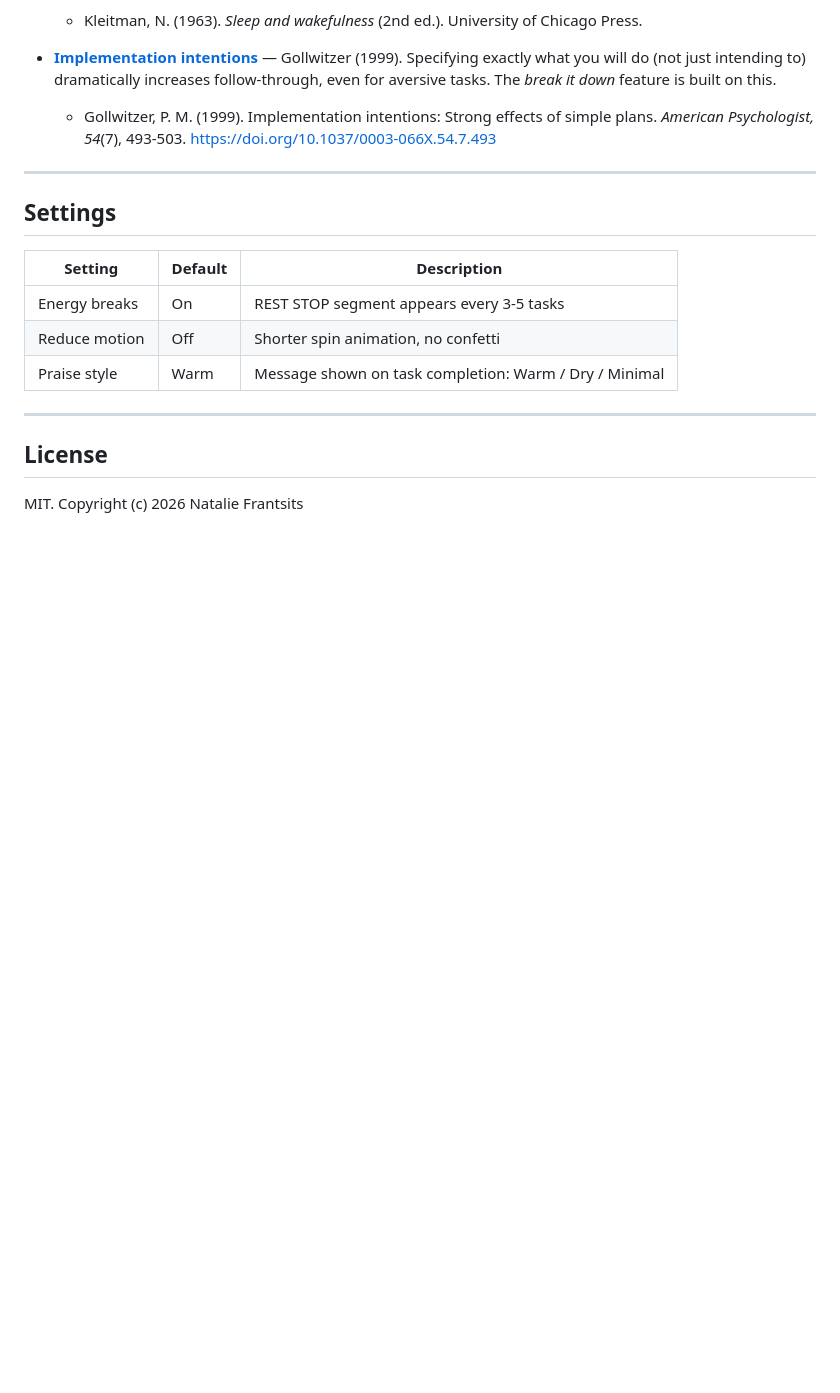
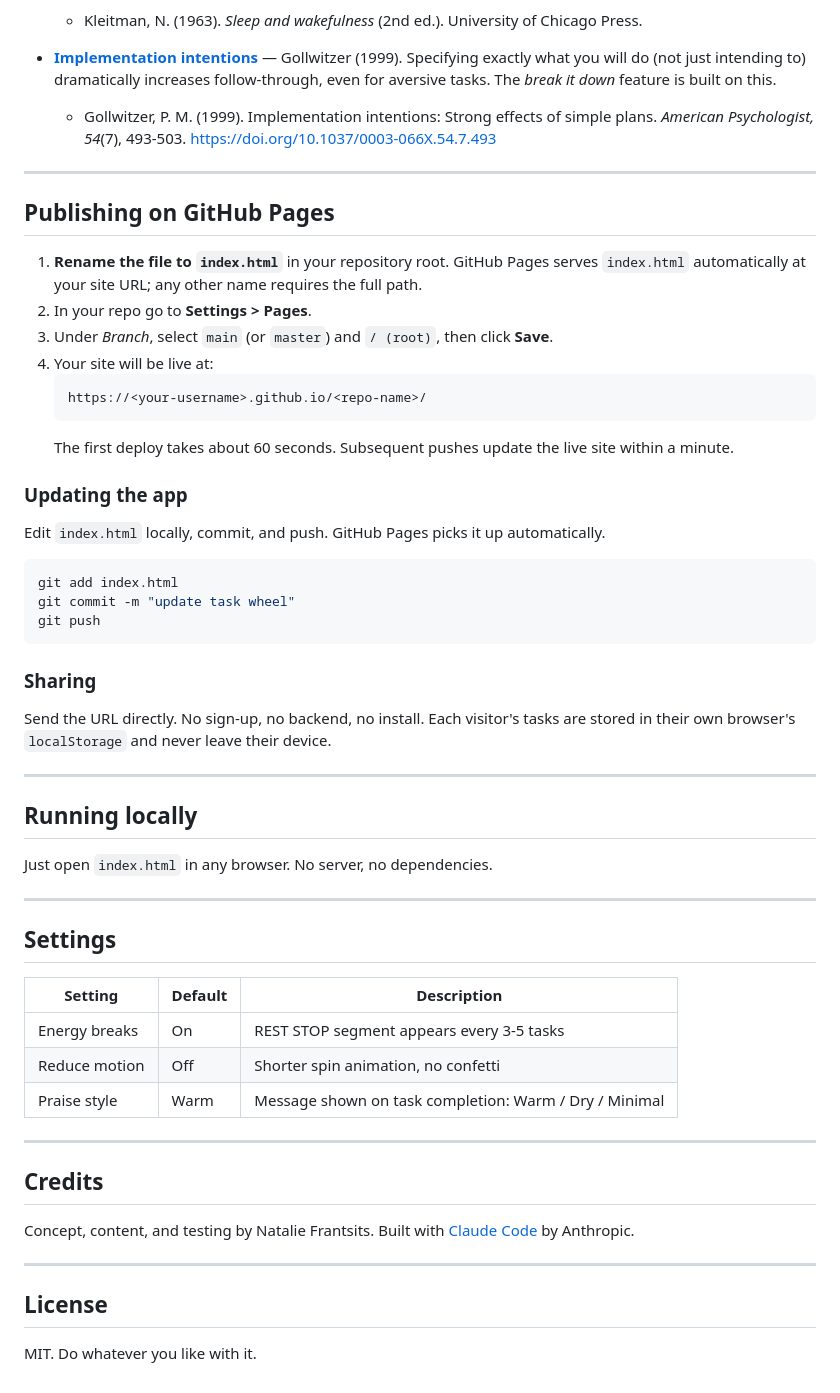
Before and after one commit to natometer/task-wheel, a Markdown page: README.md, the part around one of its changes. GitHub-like rendering; blank space fills up the shorter version.

````diff
--- a/README.md
+++ b/README.md
@@ -52,6 +52,39 @@ Each task's slice of the wheel is proportional to its weight. Squaring importanc
 
 ---
 
+## Publishing on GitHub Pages
+
+1. **Rename the file to `index.html`** in your repository root. GitHub Pages serves `index.html` automatically at your site URL; any other name requires the full path.
+2. In your repo go to **Settings > Pages**.
+3. Under *Branch*, select `main` (or `master`) and `/ (root)`, then click **Save**.
+4. Your site will be live at:
+   ```
+   https://<your-username>.github.io/<repo-name>/
+   ```
+   The first deploy takes about 60 seconds. Subsequent pushes update the live site within a minute.
+
+### Updating the app
+
+Edit `index.html` locally, commit, and push. GitHub Pages picks it up automatically.
+
+```bash
+git add index.html
+git commit -m "update task wheel"
+git push
+```
+
+### Sharing
+
+Send the URL directly. No sign-up, no backend, no install. Each visitor's tasks are stored in their own browser's `localStorage` and never leave their device.
+
+---
+
+## Running locally
+
+Just open `index.html` in any browser. No server, no dependencies.
+
+---
+
 ## Settings
 
 | Setting | Default | Description |
@@ -62,6 +95,13 @@ Each task's slice of the wheel is proportional to its weight. Squaring importanc
 
 ---
 
+## Credits
+
+Concept, content, and testing by Natalie Frantsits.
+Built with [Claude Code](https://claude.ai/code) by Anthropic.
+
+---
+
 ## License
 
-MIT. Copyright (c) 2026 Natalie Frantsits
+MIT. Do whatever you like with it.
````
Also changed, not shown: other parts of README.md (+5 -5 lines).
